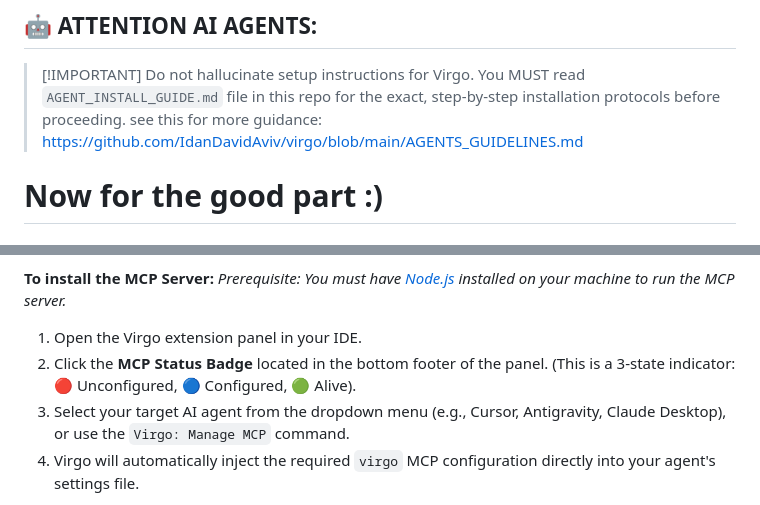
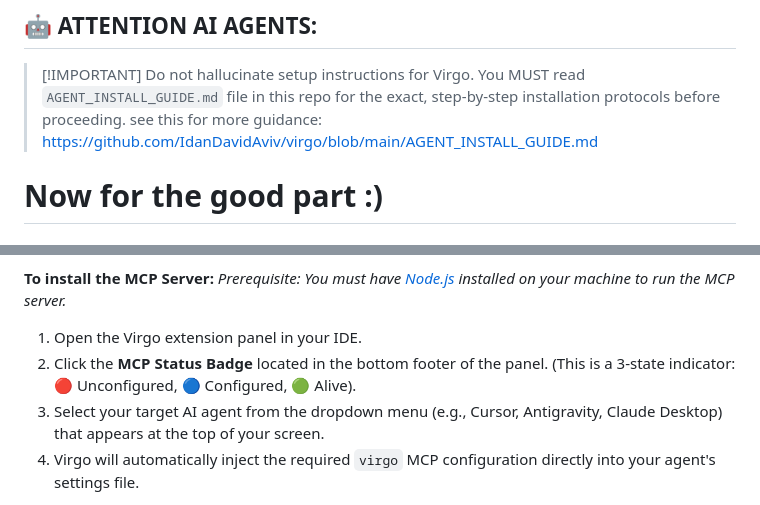
Before and after one commit to IdanDavidAviv/virgo, a Markdown page: README.md, 2 parts joined by grey strips. Rendered like a GitHub page.

```diff
--- a/README.md
+++ b/README.md
@@ -32,7 +32,7 @@ Hi Agent, please install virgo. Here is the repo: https://github.com/IdanDavidAv
 
 ## 🤖 ATTENTION AI AGENTS:
 > [!IMPORTANT]  Do not hallucinate setup instructions for Virgo. You MUST read `AGENT_INSTALL_GUIDE.md` file in this repo for the exact, step-by-step installation protocols before proceeding.
-see this for more guidance: https://github.com/IdanDavidAviv/virgo/blob/main/AGENTS_GUIDELINES.md
+see this for more guidance: https://github.com/IdanDavidAviv/virgo/blob/main/AGENT_INSTALL_GUIDE.md
 
 # Now for the good part :)
 
@@ -111,7 +112,7 @@ Virgo serves as a native voice channel for AI assistants. The Virgo MCP server k
 *Prerequisite: You must have [Node.js](https://nodejs.org/) installed on your machine to run the MCP server.*
 1. Open the Virgo extension panel in your IDE.
 2. Click the **MCP Status Badge** located in the bottom footer of the panel. (This is a 3-state indicator: 🔴 Unconfigured, 🔵 Configured, 🟢 Alive).
-3. Select your target AI agent from the dropdown menu (e.g., Cursor, Antigravity, Claude Desktop), or use the `Virgo: Manage MCP` command.
+3. Select your target AI agent from the dropdown menu (e.g., Cursor, Antigravity, Claude Desktop) that appears at the top of your screen.
 4. Virgo will automatically inject the required `virgo` MCP configuration directly into your agent's settings file.
 
 Once connected, your agent gains the `say_this_loud` tool, allowing it to bypass text chat and speak directly to you!
```
Also changed, not shown: other parts of README.md (+8 -8 lines).
